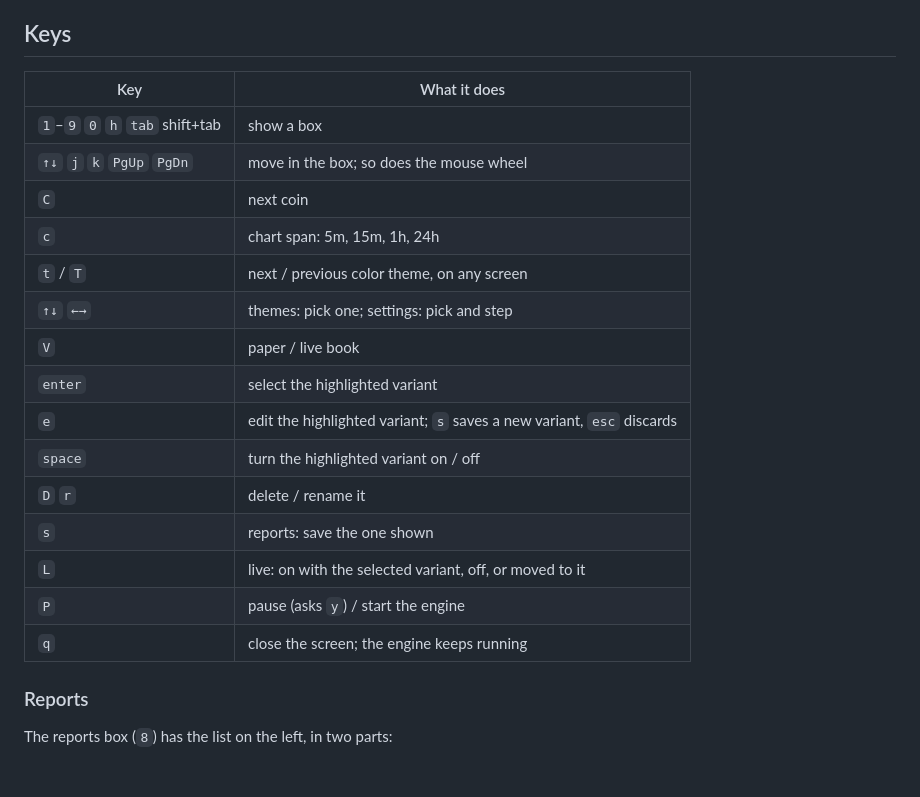
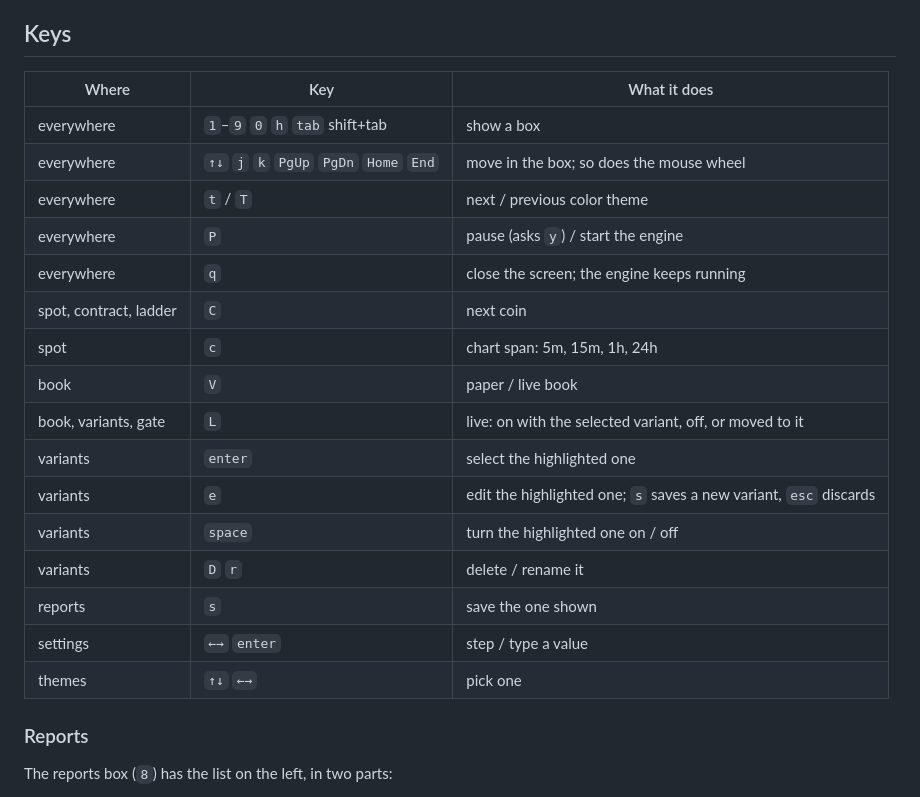
Before and after one commit to samruger/tern, a Markdown page: README.md, the part around one of its changes. Drawn GitHub-style; blank space fills up the shorter version.

```diff
--- a/README.md
+++ b/README.md
@@ -233,23 +233,24 @@ Requests are signed (Ed25519 or RSA-PSS) in pure Python, checked against openssl
 
 ## Keys
 
-| Key | What it does |
-|---|---|
-| `1`–`9` `0` `h` `tab` shift+tab | show a box |
-| `↑↓` `j` `k` `PgUp` `PgDn` | move in the box; so does the mouse wheel |
-| `C` | next coin |
-| `c` | chart span: 5m, 15m, 1h, 24h |
-| `t` / `T` | next / previous color theme, on any screen |
-| `↑↓` `←→` | themes: pick one; settings: pick and step |
-| `V` | paper / live book |
-| `enter` | select the highlighted variant |
-| `e` | edit the highlighted variant; `s` saves a new variant, `esc` discards |
-| `space` | turn the highlighted variant on / off |
-| `D` `r` | delete / rename it |
-| `s` | reports: save the one shown |
-| `L` | live: on with the selected variant, off, or moved to it |
-| `P` | pause (asks `y`) / start the engine |
-| `q` | close the screen; the engine keeps running |
+| Where | Key | What it does |
+|---|---|---|
+| everywhere | `1`–`9` `0` `h` `tab` shift+tab | show a box |
+| everywhere | `↑↓` `j` `k` `PgUp` `PgDn` `Home` `End` | move in the box; so does the mouse wheel |
+| everywhere | `t` / `T` | next / previous color theme |
+| everywhere | `P` | pause (asks `y`) / start the engine |
+| everywhere | `q` | close the screen; the engine keeps running |
+| spot, contract, ladder | `C` | next coin |
+| spot | `c` | chart span: 5m, 15m, 1h, 24h |
+| book | `V` | paper / live book |
+| book, variants, gate | `L` | live: on with the selected variant, off, or moved to it |
+| variants | `enter` | select the highlighted one |
+| variants | `e` | edit the highlighted one; `s` saves a new variant, `esc` discards |
+| variants | `space` | turn the highlighted one on / off |
+| variants | `D` `r` | delete / rename it |
+| reports | `s` | save the one shown |
+| settings | `←→` `enter` | step / type a value |
+| themes | `↑↓` `←→` | pick one |
 
 ### Reports
 
```
Also changed, not shown: other parts of README.md (+1 -1 lines), docs/screenshots/02-page2-compare.png, docs/screenshots/15-theme-slate.png, 3 other files.
